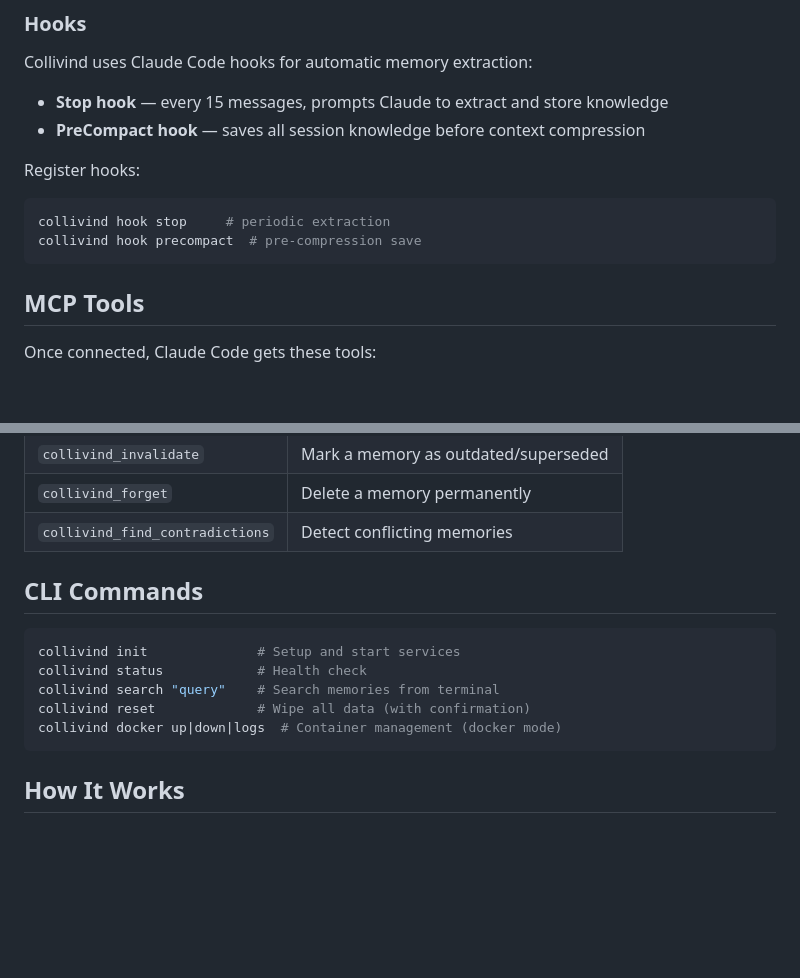
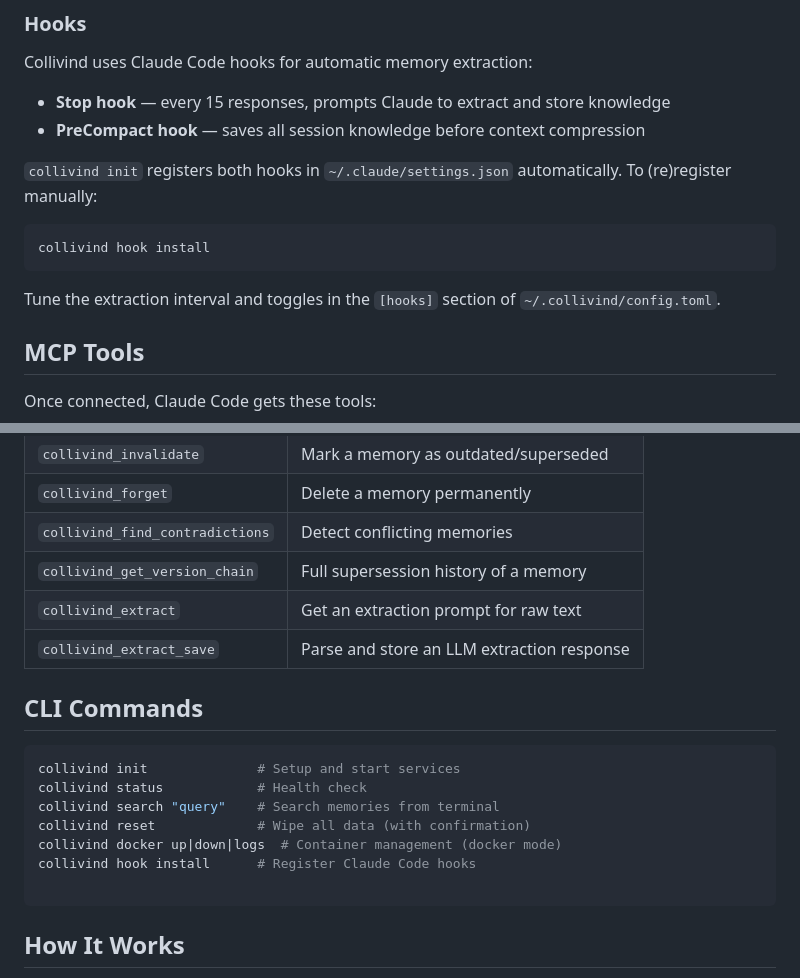
Before and after one commit to maiiasleptcova/collivind, a Markdown page: README.md, 2 parts joined by grey strips. GitHub-like rendering; blank space fills up the shorter version.

Commit message:
docs: sync README tool table and hooks section with implementation

````diff
--- a/README.md
+++ b/README.md
@@ -58,15 +58,16 @@ claude mcp add --global collivind -- python3 -m collivind.mcp.server
 
 Collivind uses Claude Code hooks for automatic memory extraction:
 
-- **Stop hook** — every 15 messages, prompts Claude to extract and store knowledge
+- **Stop hook** — every 15 responses, prompts Claude to extract and store knowledge
 - **PreCompact hook** — saves all session knowledge before context compression
 
-Register hooks:
+`collivind init` registers both hooks in `~/.claude/settings.json` automatically. To (re)register manually:
 
 ```bash
-collivind hook stop     # periodic extraction
-collivind hook precompact  # pre-compression save
+collivind hook install
 ```
+
+Tune the extraction interval and toggles in the `[hooks]` section of `~/.collivind/config.toml`.
 
 ## MCP Tools
 
@@ -84,6 +85,9 @@ Once connected, Claude Code gets these tools:
 | `collivind_invalidate` | Mark a memory as outdated/superseded |
 | `collivind_forget` | Delete a memory permanently |
 | `collivind_find_contradictions` | Detect conflicting memories |
+| `collivind_get_version_chain` | Full supersession history of a memory |
+| `collivind_extract` | Get an extraction prompt for raw text |
+| `collivind_extract_save` | Parse and store an LLM extraction response |
 
 ## CLI Commands
 
@@ -93,6 +97,8 @@ collivind status            # Health check
 collivind search "query"    # Search memories from terminal
 collivind reset             # Wipe all data (with confirmation)
 collivind docker up|down|logs  # Container management (docker mode)
+collivind hook install      # Register Claude Code hooks
+
 ```
 
 ## How It Works
````
Also changed, not shown: 1 other file.
